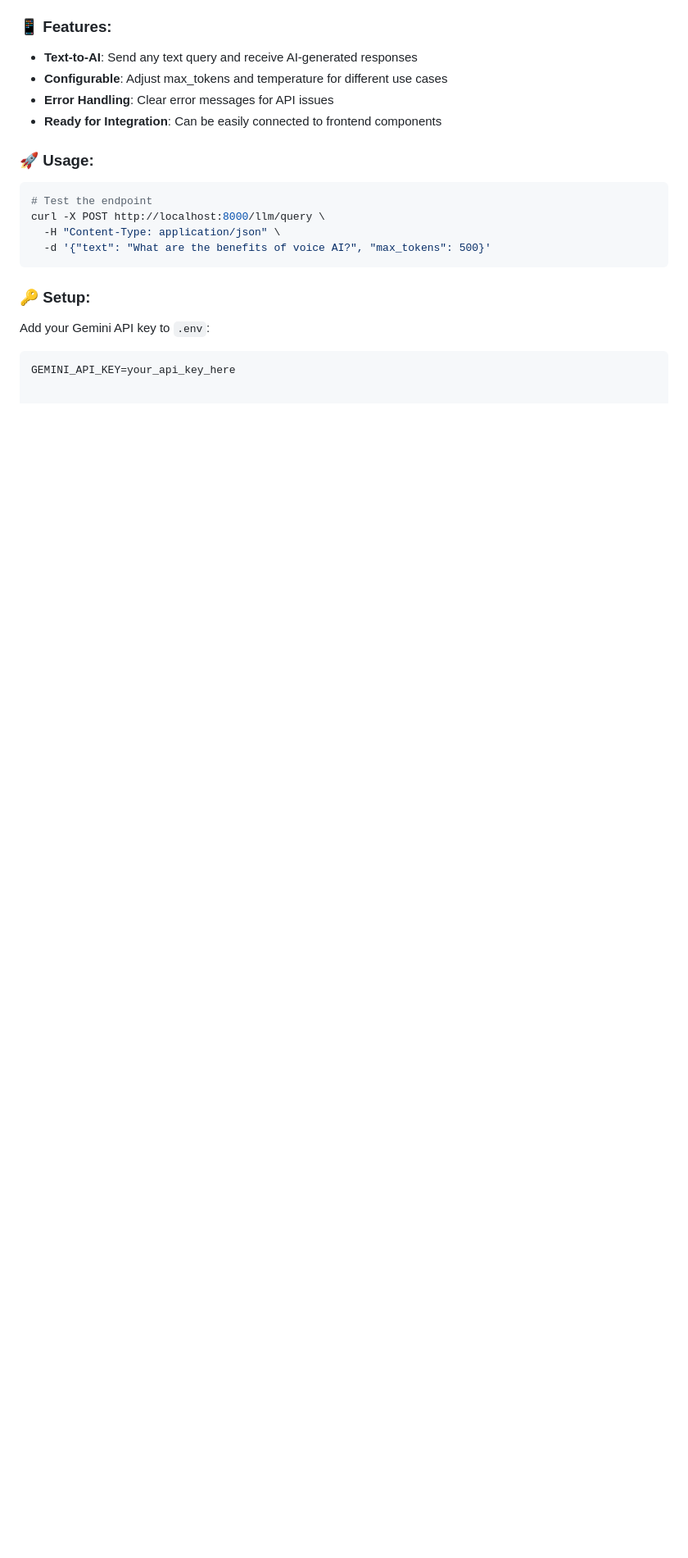
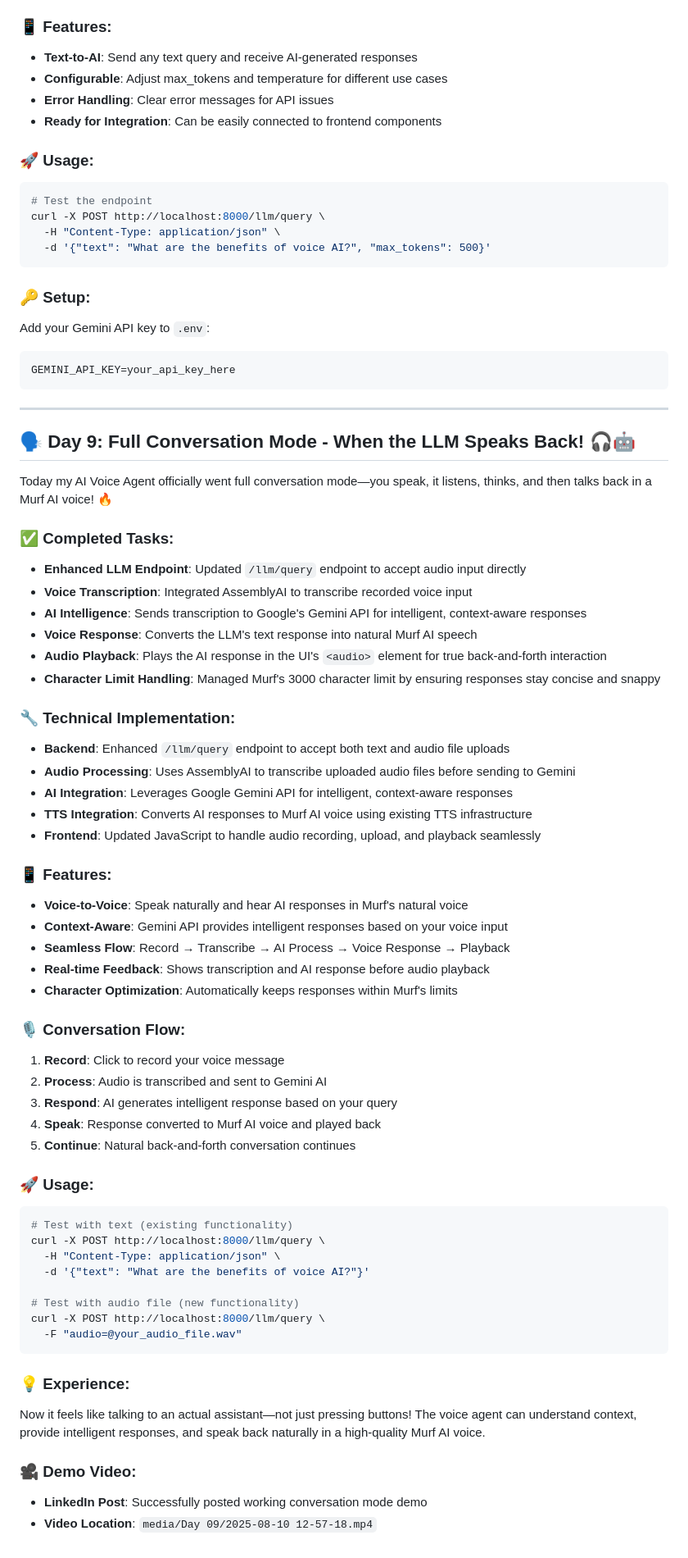
Before and after one commit to umesh-webdev25/TalkEasy-VoiceAssistant, a Markdown page: README.md, the part around the change. Shown: that part at 82% size. Drawn GitHub-style; blank space fills up the shorter version.

Commit message:
Day 09 Task Completed

````diff
--- a/README.md
+++ b/README.md
@@ -229,3 +229,58 @@ curl -X POST http://localhost:8000/llm/query \
 Add your Gemini API key to `.env`:
 ```
 GEMINI_API_KEY=your_api_key_here
+```
+
+---
+
+## 🗣️ Day 9: Full Conversation Mode - When the LLM Speaks Back! 🎧🤖
+
+Today my AI Voice Agent officially went full conversation mode—you speak, it listens, thinks, and then talks back in a Murf AI voice! 🔥
+
+### ✅ Completed Tasks:
+- **Enhanced LLM Endpoint**: Updated `/llm/query` endpoint to accept audio input directly
+- **Voice Transcription**: Integrated AssemblyAI to transcribe recorded voice input
+- **AI Intelligence**: Sends transcription to Google's Gemini API for intelligent, context-aware responses
+- **Voice Response**: Converts the LLM's text response into natural Murf AI speech
+- **Audio Playback**: Plays the AI response in the UI's `<audio>` element for true back-and-forth interaction
+- **Character Limit Handling**: Managed Murf's 3000 character limit by ensuring responses stay concise and snappy
+
+### 🔧 Technical Implementation:
+- **Backend**: Enhanced `/llm/query` endpoint to accept both text and audio file uploads
+- **Audio Processing**: Uses AssemblyAI to transcribe uploaded audio files before sending to Gemini
+- **AI Integration**: Leverages Google Gemini API for intelligent, context-aware responses
+- **TTS Integration**: Converts AI responses to Murf AI voice using existing TTS infrastructure
+- **Frontend**: Updated JavaScript to handle audio recording, upload, and playback seamlessly
+
+### 📱 Features:
+- **Voice-to-Voice**: Speak naturally and hear AI responses in Murf's natural voice
+- **Context-Aware**: Gemini API provides intelligent responses based on your voice input
+- **Seamless Flow**: Record → Transcribe → AI Process → Voice Response → Playback
+- **Real-time Feedback**: Shows transcription and AI response before audio playback
+- **Character Optimization**: Automatically keeps responses within Murf's limits
+
+### 🎙️ Conversation Flow:
+1. **Record**: Click to record your voice message
+2. **Process**: Audio is transcribed and sent to Gemini AI
+3. **Respond**: AI generates intelligent response based on your query
+4. **Speak**: Response converted to Murf AI voice and played back
+5. **Continue**: Natural back-and-forth conversation continues
+
+### 🚀 Usage:
+```bash
+# Test with text (existing functionality)
+curl -X POST http://localhost:8000/llm/query \
+  -H "Content-Type: application/json" \
+  -d '{"text": "What are the benefits of voice AI?"}'
+
+# Test with audio file (new functionality)
+curl -X POST http://localhost:8000/llm/query \
+  -F "audio=@your_audio_file.wav"
+```
+
+### 💡 Experience:
+Now it feels like talking to an actual assistant—not just pressing buttons! The voice agent can understand context, provide intelligent responses, and speak back naturally in a high-quality Murf AI voice.
+
+### 🎥 Demo Video:
+- **LinkedIn Post**: Successfully posted working conversation mode demo
+- **Video Location**: `media/Day 09/2025-08-10 12-57-18.mp4`
````
